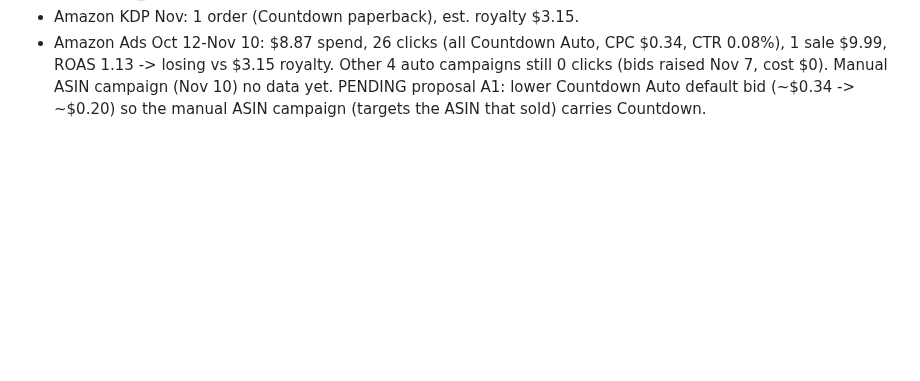
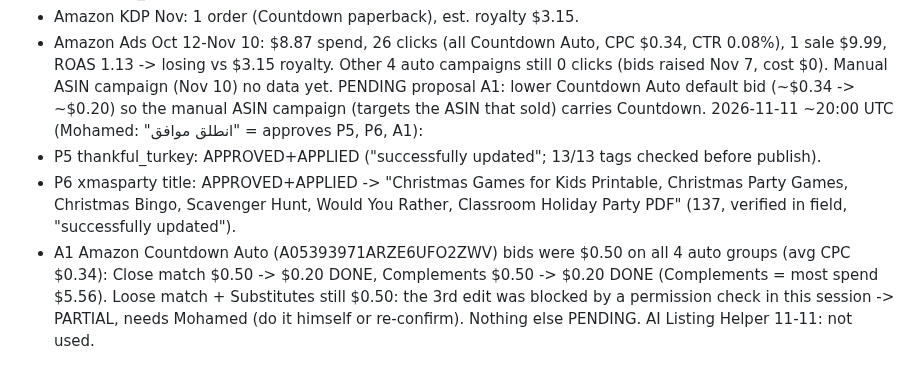
Before and after one commit to obelixagency/colorbloop-social, a Markdown page: erank_log.md, the part around the change. GitHub-like rendering; blank space fills up the shorter version.

Commit message:
eRank 2026-11-11: P5/P6 applied, A1 partial
Co-Authored-By: Claude Opus 5.5 <noreply@anthropic.com>
Claude-Session: https://claude.ai/code/session_019ics5aB1zLHxpfJke3T2WM

```diff
--- a/erank_log.md
+++ b/erank_log.md
@@ -735,3 +735,10 @@ Status check:
 - Amazon Ads Oct 12-Nov 10: $8.87 spend, 26 clicks (all Countdown Auto, CPC $0.34, CTR 0.08%), 1 sale $9.99, ROAS 1.13 -> losing vs $3.15 royalty.
   Other 4 auto campaigns still 0 clicks (bids raised Nov 7, cost $0). Manual ASIN campaign (Nov 10) no data yet.
   PENDING proposal A1: lower Countdown Auto default bid (~$0.34 -> ~$0.20) so the manual ASIN campaign (targets the ASIN that sold) carries Countdown.
+2026-11-11 ~20:00 UTC (Mohamed: "انطلق موافق" = approves P5, P6, A1):
+- P5 thankful_turkey: APPROVED+APPLIED ("successfully updated"; 13/13 tags checked before publish).
+- P6 xmasparty title: APPROVED+APPLIED -> "Christmas Games for Kids Printable, Christmas Party Games, Christmas Bingo, Scavenger Hunt, Would You Rather, Classroom Holiday Party PDF" (137, verified in field, "successfully updated").
+- A1 Amazon Countdown Auto (A05393971ARZE6UFO2ZWV) bids were $0.50 on all 4 auto groups (avg CPC $0.34):
+  Close match $0.50 -> $0.20 DONE, Complements $0.50 -> $0.20 DONE (Complements = most spend $5.56).
+  Loose match + Substitutes still $0.50: the 3rd edit was blocked by a permission check in this session -> PARTIAL, needs Mohamed (do it himself or re-confirm).
+Nothing else PENDING. AI Listing Helper 11-11: not used.
```
